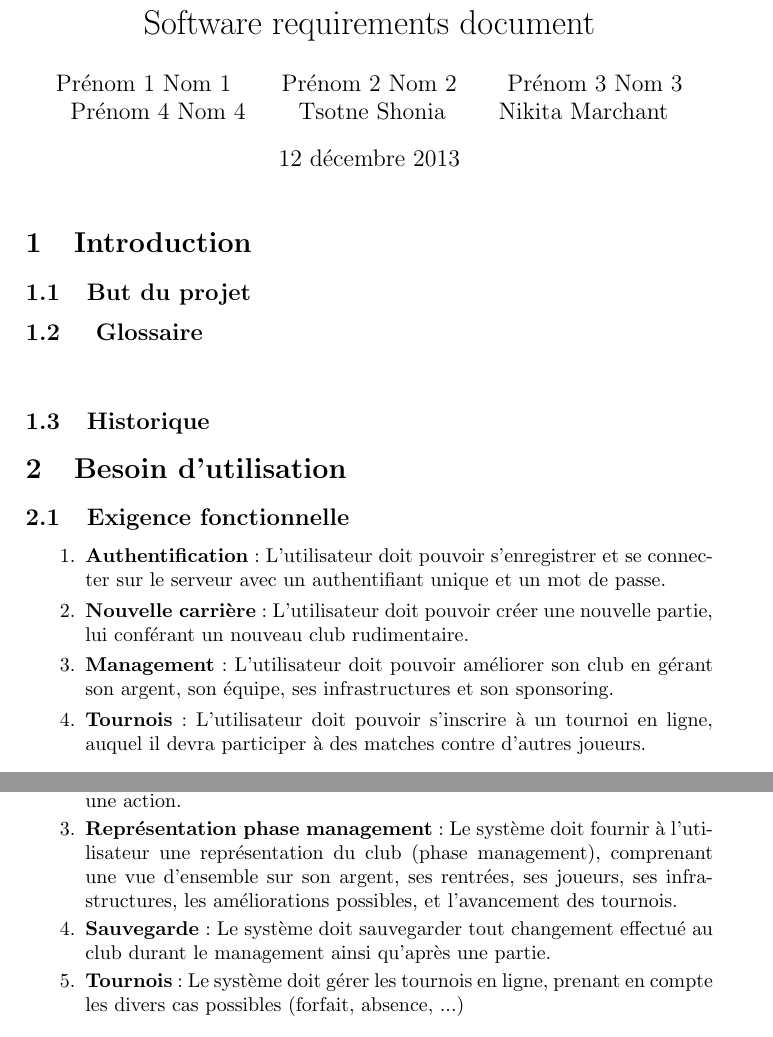
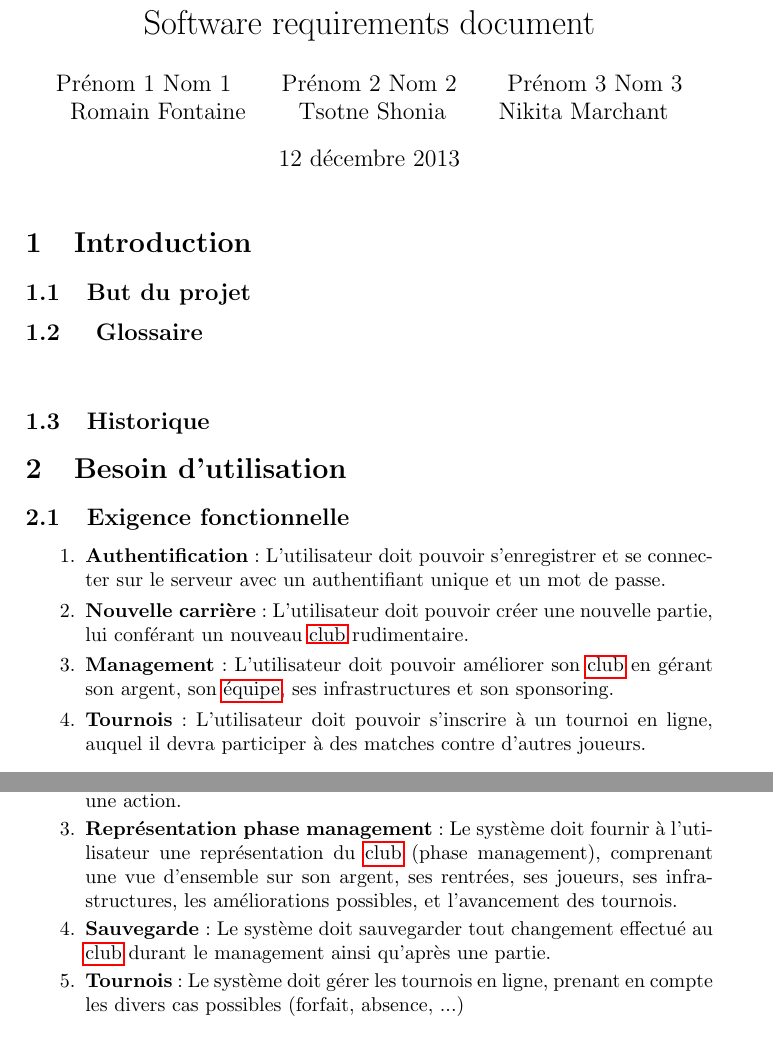
Before and after one commit to C4ptainCrunch/info-f-209, a LaTeX document (srd/srd.tex): two parts of pages 1 and 2 of 3, joined at a grey line, cut so that both start at the same text. Compiled offline with pdfLaTeX.

Commit message:
Added glossary entry for know term in srd.

```diff
--- a/srd/srd.tex
+++ b/srd/srd.tex
@@ -12,7 +12,7 @@
 
 \title{Quiddich live : \\Software requirements document}
 \author{Prénom 1 Nom 1 \and Prénom 2 Nom 2 \and Prénom 3 Nom 3 \and
-Prénom 4 Nom 4 \and Tsotne Shonia \and Nikita Marchant}
+Romain Fontaine \and Tsotne Shonia \and Nikita Marchant}
 \date{\today}
 
 % Début du document
@@ -29,8 +29,8 @@ Prénom 4 Nom 4 \and Tsotne Shonia \and Nikita Marchant}
 \subsection{Exigence fonctionnelle}
 \begin{enumerate}
 \item \textbf{Authentification} : L'utilisateur doit pouvoir s'enregistrer et se connecter sur le serveur avec un authentifiant unique et un mot de passe.
-\item \textbf{Nouvelle carrière} : L'utilisateur doit pouvoir créer une nouvelle partie, lui conférant un nouveau club rudimentaire.
-\item \textbf{Management} : L'utilisateur doit pouvoir améliorer son club en gérant son argent, son équipe, ses infrastructures et son sponsoring.
+\item \textbf{Nouvelle carrière} : L'utilisateur doit pouvoir créer une nouvelle partie, lui conférant un nouveau \gls{club} rudimentaire.
+\item \textbf{Management} : L'utilisateur doit pouvoir améliorer son \gls{club} en gérant son argent, son \gls{equipe}, ses infrastructures et son sponsoring.
 \item \textbf{Tournois} : L'utilisateur doit pouvoir s'inscrire à un tournoi en ligne, auquel il devra participer à des matches contre d'autres joueurs.
 \end{enumerate}
 \subsection{Exigence non fonctionnelle}
@@ -50,8 +50,8 @@ Prénom 4 Nom 4 \and Tsotne Shonia \and Nikita Marchant}
 \begin{enumerate}
 \item \textbf{Interface} : Le système doit fournir à l'utilisateur une interface jeu simple, complète et interactive, graphique et en console pour les deux phases de jeu.
 \item \textbf{Représentation phase match} : Le système doit fournir à l'utilisateur une représentation du terrain (phase match) ovale, sous forme de cases hexagonales, où l'utilisateur pourra déplacer ses joueurs et / ou effectuer une action.
-\item \textbf{Représentation phase management} : Le système doit fournir à l'utilisateur une représentation du club (phase management), comprenant une vue d'ensemble sur son argent, ses rentrées, ses joueurs, ses infrastructures, les améliorations possibles, et l'avancement des tournois.
-\item \textbf{Sauvegarde} : Le système doit sauvegarder tout changement effectué au club durant le management ainsi qu'après une partie.
+\item \textbf{Représentation phase management} : Le système doit fournir à l'utilisateur une représentation du \gls{club} (phase management), comprenant une vue d'ensemble sur son argent, ses rentrées, ses joueurs, ses infrastructures, les améliorations possibles, et l'avancement des tournois.
+\item \textbf{Sauvegarde} : Le système doit sauvegarder tout changement effectué au \gls{club} durant le management ainsi qu'après une partie.
 \item \textbf{Tournois} : Le système doit gérer les tournois en ligne, prenant en compte les divers cas possibles (forfait, absence, ...)
 \end{enumerate}
 
```
